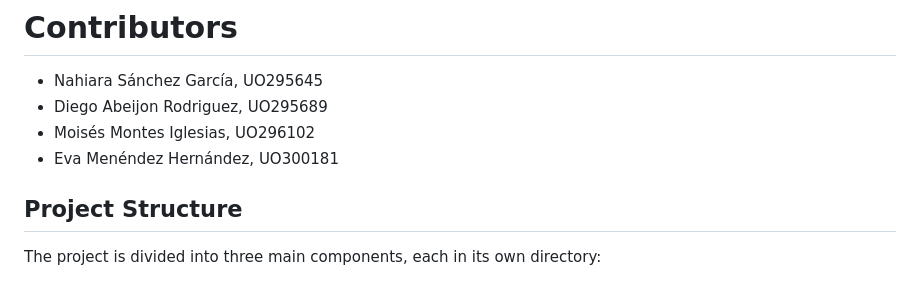
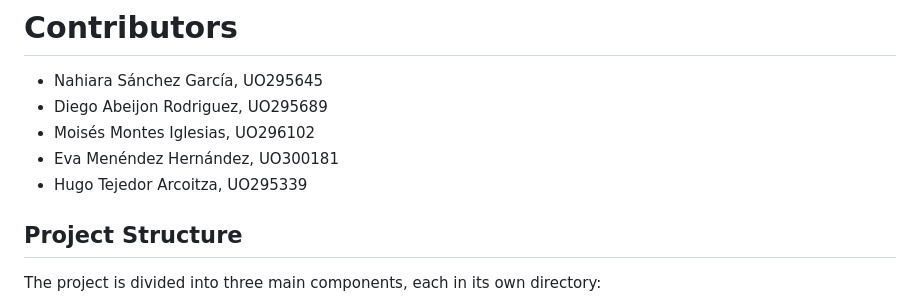
Before and after one commit to Arquisoft/yovi_es1b, a Markdown page: README.md, the part around the change. Rendered like a GitHub page.

Commit message:
Added Hugo Tejedor Arcoitza to contributors list

```diff
--- a/README.md
+++ b/README.md
@@ -13,6 +13,7 @@ This project is a template with some basic functionality for the ASW labs.
 - Diego Abeijon Rodriguez, UO295689
 - Moisés Montes Iglesias, UO296102
 - Eva Menéndez Hernández, UO300181
+- Hugo Tejedor Arcoitza, UO295339
 
 ## Project Structure
 
```
